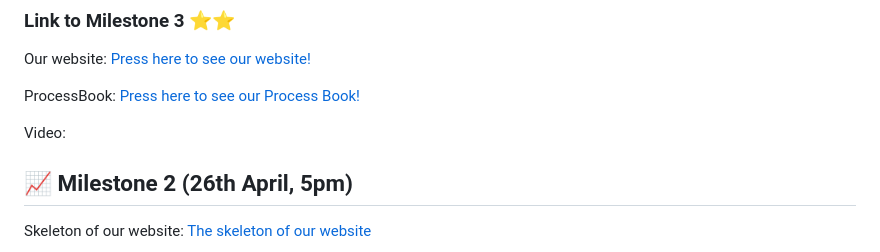
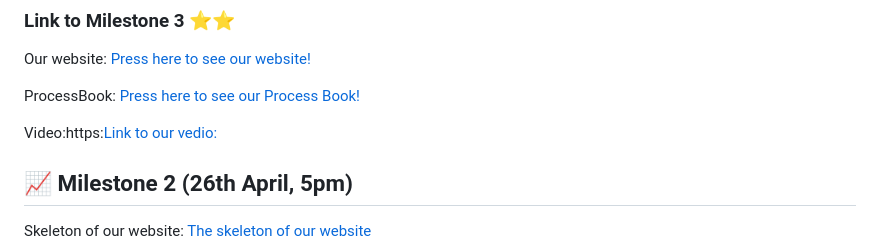
Before and after one commit to com-480-data-visualization/project-2024-DVteam, a Markdown page: README.md, the part around the change. Rendered like a GitHub page.

```diff
--- a/README.md
+++ b/README.md
@@ -18,7 +18,7 @@ Our website:  [Press here to see our website!](https://com-480-data-visualizatio
 
 ProcessBook:  [Press here to see our Process Book!](https://github.com/com-480-data-visualization/project-2024-DVteam/blob/master/Process%20book.pdf)
 
-Video:
+Video:https:[Link to our vedio:](//youtu.be/cmURJThA7jE)
 
 ## 📈 Milestone 2 (26th April, 5pm)
 
```
